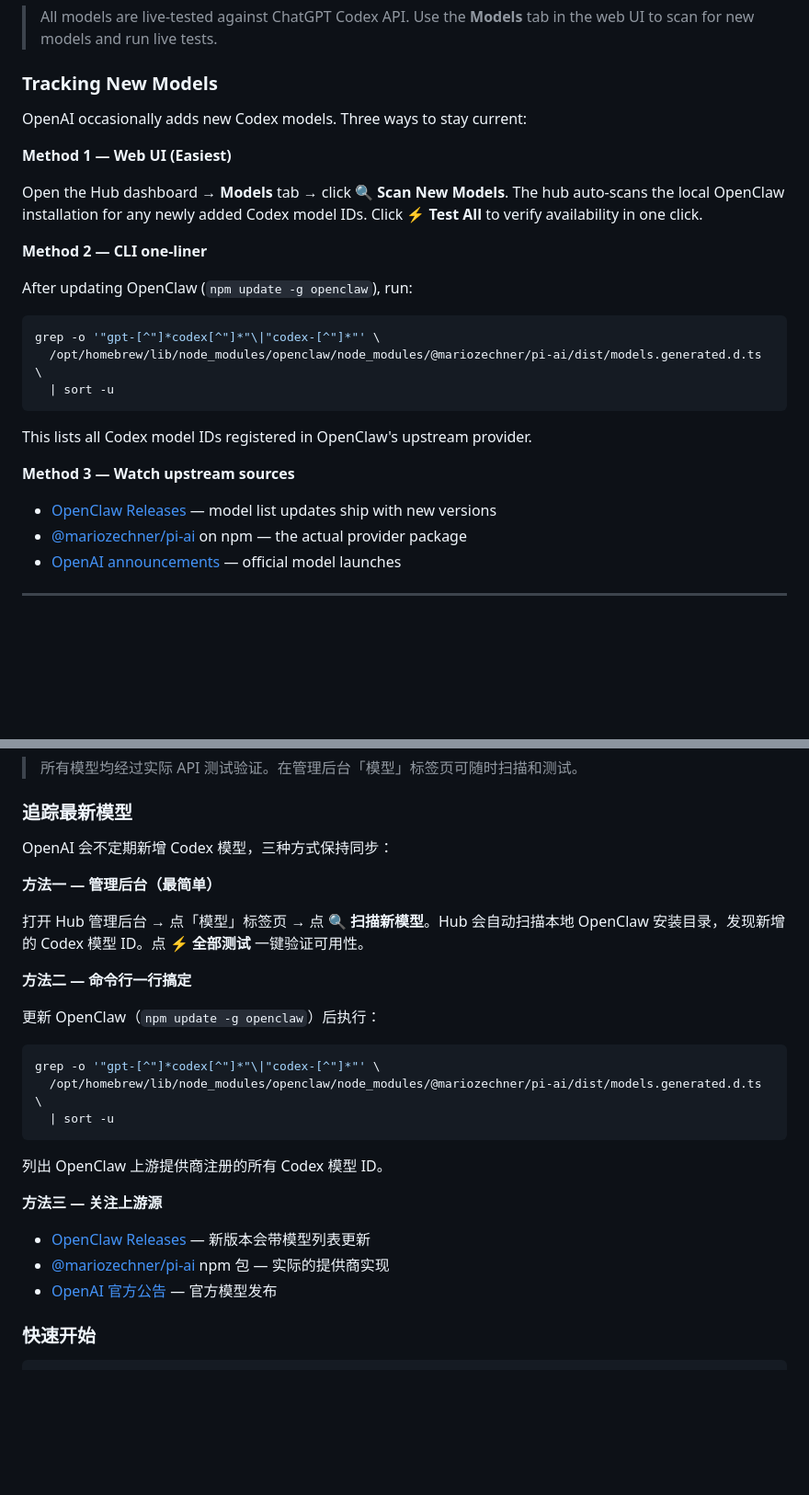
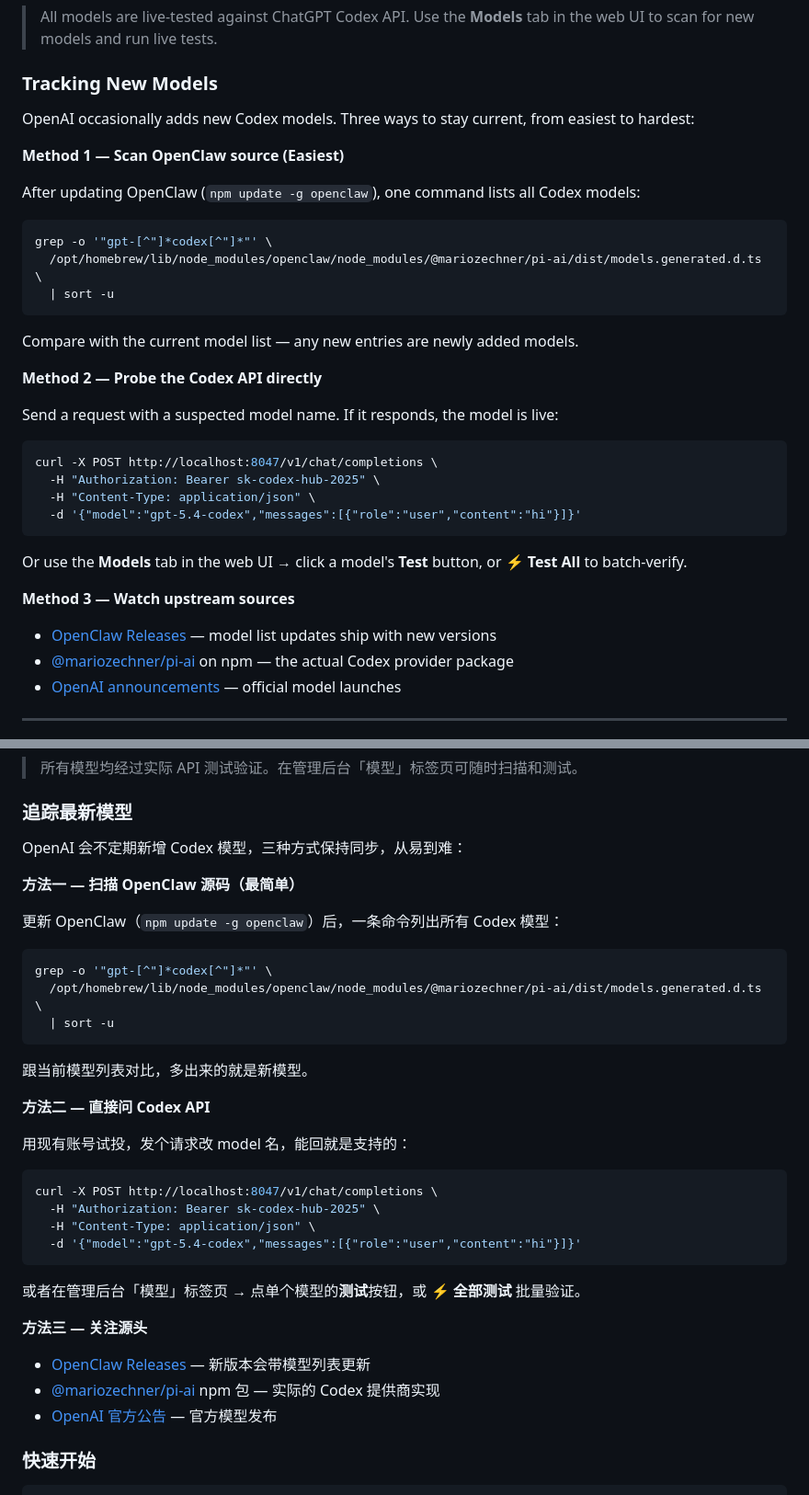
Before and after one commit to gituxx/openai-codex-hub, a Markdown page: README.md, 2 parts joined by grey strips. Shown at 92% size. Drawn GitHub-style; blank space fills up the shorter version.

Commit message:
docs: rewrite model tracking methods (easy→hard, with curl examples)

````diff
--- a/README.md
+++ b/README.md
@@ -39,28 +39,37 @@ OpenAI Codex Hub is a self-hosted proxy server that manages multiple ChatGPT OAu
 
 ### Tracking New Models
 
-OpenAI occasionally adds new Codex models. Three ways to stay current:
+OpenAI occasionally adds new Codex models. Three ways to stay current, from easiest to hardest:
 
-**Method 1 — Web UI (Easiest)**
+**Method 1 — Scan OpenClaw source (Easiest)**
 
-Open the Hub dashboard → **Models** tab → click **🔍 Scan New Models**. The hub auto-scans the local OpenClaw installation for any newly added Codex model IDs. Click **⚡ Test All** to verify availability in one click.
-
-**Method 2 — CLI one-liner**
-
-After updating OpenClaw (`npm update -g openclaw`), run:
+After updating OpenClaw (`npm update -g openclaw`), one command lists all Codex models:
 
 ```bash
-grep -o '"gpt-[^"]*codex[^"]*"\|"codex-[^"]*"' \
+grep -o '"gpt-[^"]*codex[^"]*"' \
   /opt/homebrew/lib/node_modules/openclaw/node_modules/@mariozechner/pi-ai/dist/models.generated.d.ts \
   | sort -u
 ```
 
-This lists all Codex model IDs registered in OpenClaw's upstream provider.
+Compare with the current model list — any new entries are newly added models.
+
+**Method 2 — Probe the Codex API directly**
+
+Send a request with a suspected model name. If it responds, the model is live:
+
+```bash
+curl -X POST http://localhost:8047/v1/chat/completions \
+  -H "Authorization: Bearer sk-codex-hub-2025" \
+  -H "Content-Type: application/json" \
+  -d '{"model":"gpt-5.4-codex","messages":[{"role":"user","content":"hi"}]}'
+```
+
+Or use the **Models** tab in the web UI → click a model's **Test** button, or **⚡ Test All** to batch-verify.
 
 **Method 3 — Watch upstream sources**
 
 - [OpenClaw Releases](https://github.com/openclaw/openclaw/releases) — model list updates ship with new versions
-- [@mariozechner/pi-ai](https://www.npmjs.com/package/@mariozechner/pi-ai) on npm — the actual provider package
+- [@mariozechner/pi-ai](https://www.npmjs.com/package/@mariozechner/pi-ai) on npm — the actual Codex provider package
 - [OpenAI announcements](https://openai.com/blog) — official model launches
 
 ---
@@ -240,28 +249,37 @@ OpenAI Codex Hub 是一个自托管的代理服务器，管理多个 ChatGPT OAu
 
 ### 追踪最新模型
 
-OpenAI 会不定期新增 Codex 模型，三种方式保持同步：
+OpenAI 会不定期新增 Codex 模型，三种方式保持同步，从易到难：
 
-**方法一 — 管理后台（最简单）**
+**方法一 — 扫描 OpenClaw 源码（最简单）**
 
-打开 Hub 管理后台 → 点「模型」标签页 → 点 **🔍 扫描新模型**。Hub 会自动扫描本地 OpenClaw 安装目录，发现新增的 Codex 模型 ID。点 **⚡ 全部测试** 一键验证可用性。
-
-**方法二 — 命令行一行搞定**
-
-更新 OpenClaw（`npm update -g openclaw`）后执行：
+更新 OpenClaw（`npm update -g openclaw`）后，一条命令列出所有 Codex 模型：
 
 ```bash
-grep -o '"gpt-[^"]*codex[^"]*"\|"codex-[^"]*"' \
+grep -o '"gpt-[^"]*codex[^"]*"' \
   /opt/homebrew/lib/node_modules/openclaw/node_modules/@mariozechner/pi-ai/dist/models.generated.d.ts \
   | sort -u
 ```
 
-列出 OpenClaw 上游提供商注册的所有 Codex 模型 ID。
+跟当前模型列表对比，多出来的就是新模型。
 
-**方法三 — 关注上游源**
+**方法二 — 直接问 Codex API**
+
+用现有账号试投，发个请求改 model 名，能回就是支持的：
+
+```bash
+curl -X POST http://localhost:8047/v1/chat/completions \
+  -H "Authorization: Bearer sk-codex-hub-2025" \
+  -H "Content-Type: application/json" \
+  -d '{"model":"gpt-5.4-codex","messages":[{"role":"user","content":"hi"}]}'
+```
+
+或者在管理后台「模型」标签页 → 点单个模型的**测试**按钮，或 **⚡ 全部测试** 批量验证。
+
+**方法三 — 关注源头**
 
 - [OpenClaw Releases](https://github.com/openclaw/openclaw/releases) — 新版本会带模型列表更新
-- [@mariozechner/pi-ai](https://www.npmjs.com/package/@mariozechner/pi-ai) npm 包 — 实际的提供商实现
+- [@mariozechner/pi-ai](https://www.npmjs.com/package/@mariozechner/pi-ai) npm 包 — 实际的 Codex 提供商实现
 - [OpenAI 官方公告](https://openai.com/blog) — 官方模型发布
 
 ### 快速开始
````
